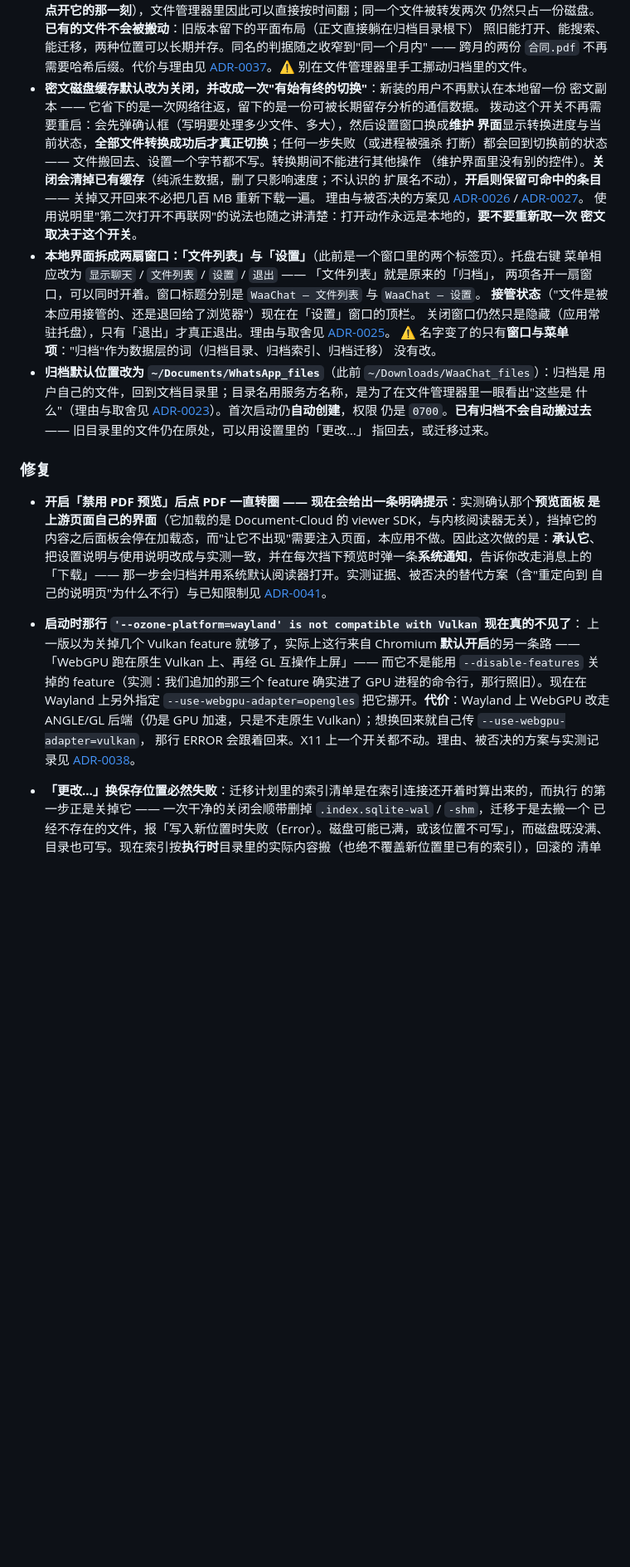
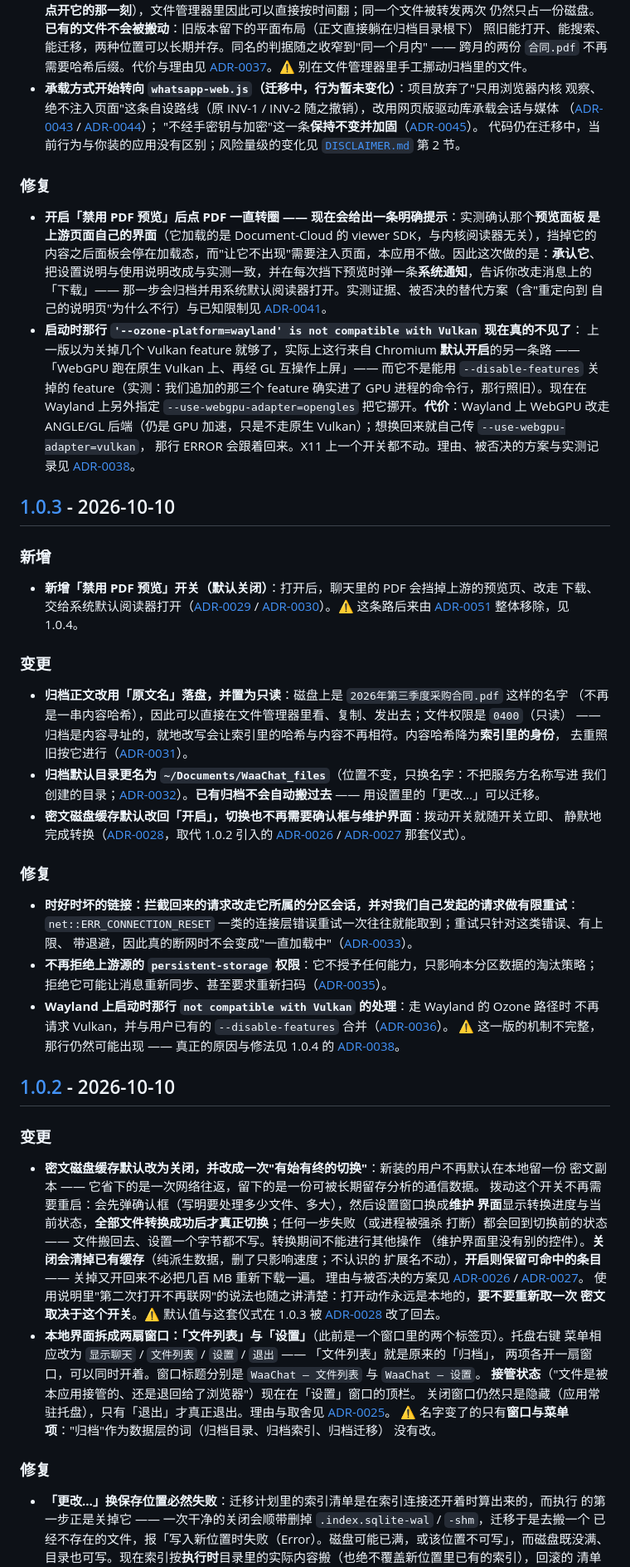
Before and after one commit to edwinhuish/WaaChat, a Markdown page: CHANGELOG.md, the part around one of its changes. Shown at 83% size. GitHub-like rendering; blank space fills up the shorter version.

```diff
--- a/CHANGELOG.md
+++ b/CHANGELOG.md
@@ -107,6 +114,68 @@
   照旧能打开、能搜索、能迁移，两种位置可以长期并存。同名的判据随之收窄到"同一个月内" ——
   跨月的两份 `合同.pdf` 不再需要哈希后缀。代价与理由见
   [ADR-0037](docs/decisions.md#adr-0037)。⚠️ 别在文件管理器里手工挪动归档里的文件。
+- **承载方式开始转向 `whatsapp-web.js`（迁移中，行为暂未变化）**：项目放弃了"只用浏览器内核
+  观察、绝不注入页面"这条自设路线（原 INV-1 / INV-2 随之撤销），改用网页版驱动库承载会话与媒体
+  （[ADR-0043](docs/decisions.md#adr-0043) / [ADR-0044](docs/decisions.md#adr-0044)）；
+  "不经手密钥与加密"这一条**保持不变并加固**（[ADR-0045](docs/decisions.md#adr-0045)）。
+  代码仍在迁移中，当前行为与你装的应用没有区别；风险量级的变化见
+  [`DISCLAIMER.md`](DISCLAIMER.md) 第 2 节。
+
+### 修复
+
+- **开启「禁用 PDF 预览」后点 PDF 一直转圈 —— 现在会给出一条明确提示**：实测确认那个**预览面板
+  是上游页面自己的界面**（它加载的是 Document-Cloud 的 viewer SDK，与内核阅读器无关），挡掉它的
+  内容之后面板会停在加载态，而"让它不出现"需要注入页面，本应用不做。因此这次做的是：**承认它**、
+  把设置说明与使用说明改成与实测一致，并在每次挡下预览时弹一条**系统通知**，告诉你改走消息上的
+  「下载」—— 那一步会归档并用系统默认阅读器打开。实测证据、被否决的替代方案（含"重定向到
+  自己的说明页"为什么不行）与已知限制见 [ADR-0041](docs/decisions.md#adr-0041)。
+- **启动时那行 `'--ozone-platform=wayland' is not compatible with Vulkan` 现在真的不见了**：
+  上一版以为关掉几个 Vulkan feature 就够了，实际上这行来自 Chromium **默认开启**的另一条路 ——
+  「WebGPU 跑在原生 Vulkan 上、再经 GL 互操作上屏」—— 而它不是能用 `--disable-features` 关掉的
+  feature（实测：我们追加的那三个 feature 确实进了 GPU 进程的命令行，那行照旧）。现在在 Wayland
+  上另外指定 `--use-webgpu-adapter=opengles` 把它挪开。**代价**：Wayland 上 WebGPU 改走 ANGLE/GL
+  后端（仍是 GPU 加速，只是不走原生 Vulkan）；想换回来就自己传 `--use-webgpu-adapter=vulkan`，
+  那行 ERROR 会跟着回来。X11 上一个开关都不动。理由、被否决的方案与实测记录见
+  [ADR-0038](docs/decisions.md#adr-0038)。
+
+## [1.0.3] - 2026-10-10
+
+### 新增
+
+- **新增「禁用 PDF 预览」开关（默认关闭）**：打开后，聊天里的 PDF 会挡掉上游的预览页、改走
+  下载、交给系统默认阅读器打开（[ADR-0029](docs/decisions.md#adr-0029) /
+  [ADR-0030](docs/decisions.md#adr-0030)）。⚠️ 这条路后来由
+  [ADR-0051](docs/decisions.md#adr-0051) 整体移除，见 1.0.4。
+
+### 变更
+
+- **归档正文改用「原文名」落盘，并置为只读**：磁盘上是 `2026年第三季度采购合同.pdf` 这样的名字
+  （不再是一串内容哈希），因此可以直接在文件管理器里看、复制、发出去；文件权限是 `0400`（只读）
+  —— 归档是内容寻址的，就地改写会让索引里的哈希与内容不再相符。内容哈希降为**索引里的身份**，
+  去重照旧按它进行（[ADR-0031](docs/decisions.md#adr-0031)）。
+- **归档默认目录更名为 `~/Documents/WaaChat_files`**（位置不变，只换名字：不把服务方名称写进
+  我们创建的目录；[ADR-0032](docs/decisions.md#adr-0032)）。**已有归档不会自动搬过去** ——
+  用设置里的「更改…」可以迁移。
+- **密文磁盘缓存默认改回「开启」，切换也不再需要确认框与维护界面**：拨动开关就随开关立即、
+  静默地完成转换（[ADR-0028](docs/decisions.md#adr-0028)，取代 1.0.2 引入的
+  [ADR-0026](docs/decisions.md#adr-0026) / [ADR-0027](docs/decisions.md#adr-0027) 那套仪式）。
+
+### 修复
+
+- **时好时坏的链接：拦截回来的请求改走它所属的分区会话，并对我们自己发起的请求做有限重试**：
+  `net::ERR_CONNECTION_RESET` 一类的连接层错误重试一次往往就能取到；重试只针对这类错误、有上限、
+  带退避，因此真的断网时不会变成"一直加载中"（[ADR-0033](docs/decisions.md#adr-0033)）。
+- **不再拒绝上游源的 `persistent-storage` 权限**：它不授予任何能力，只影响本分区数据的淘汰策略；
+  拒绝它可能让消息重新同步、甚至要求重新扫码（[ADR-0035](docs/decisions.md#adr-0035)）。
+- **Wayland 上启动时那行 `not compatible with Vulkan` 的处理**：走 Wayland 的 Ozone 路径时
+  不再请求 Vulkan，并与用户已有的 `--disable-features` 合并（[ADR-0036](docs/decisions.md#adr-0036)）。
+  ⚠️ 这一版的机制不完整，那行仍然可能出现 —— 真正的原因与修法见 1.0.4 的
+  [ADR-0038](docs/decisions.md#adr-0038)。
+
+## [1.0.2] - 2026-10-10
+
+### 变更
+
 - **密文磁盘缓存默认改为关闭，并改成一次"有始有终的切换"**：新装的用户不再默认在本地留一份
   密文副本 —— 它省下的是一次网络往返，留下的是一份可被长期留存分析的通信数据。
   拨动这个开关不再需要重启：会先弹确认框（写明要处理多少文件、多大），然后设置窗口换成**维护
@@ -116,7 +185,8 @@
   扩展名不动），**开启则保留可命中的条目** —— 关掉又开回来不必把几百 MB 重新下载一遍。
   理由与被否决的方案见 [ADR-0026](docs/decisions.md#adr-0026) / [ADR-0027](docs/decisions.md#adr-0027)。
   使用说明里"第二次打开不再联网"的说法也随之讲清楚：打开动作永远是本地的，**要不要重新取一次
-  密文取决于这个开关**。
+  密文取决于这个开关**。⚠️ 默认值与这套仪式在 1.0.3 被
+  [ADR-0028](docs/decisions.md#adr-0028) 改了回去。
 - **本地界面拆成两扇窗口：「文件列表」与「设置」**（此前是一个窗口里的两个标签页）。托盘右键
   菜单相应改为 `显示聊天` / `文件列表` / `设置` / `退出` —— 「文件列表」就是原来的「归档」，
   两项各开一扇窗口，可以同时开着。窗口标题分别是 `WaaChat — 文件列表` 与 `WaaChat — 设置`。
@@ -125,29 +195,9 @@
   [ADR-0025](docs/decisions.md#adr-0025)。
   ⚠️ 名字变了的只有**窗口与菜单项**："归档"作为数据层的词（归档目录、归档索引、归档迁移）
   没有改。
-- **归档默认位置改为 `~/Documents/WhatsApp_files`**（此前 `~/Downloads/WaaChat_files`）：归档是
-  用户自己的文件，回到文档目录里；目录名用服务方名称，是为了在文件管理器里一眼看出"这些是
-  什么"（理由与取舍见 [ADR-0023](docs/decisions.md#adr-0023)）。首次启动仍**自动创建**，权限
-  仍是 `0700`。**已有归档不会自动搬过去** —— 旧目录里的文件仍在原处，可以用设置里的「更改…」
-  指回去，或迁移过来。
 
 ### 修复
 
-- **开启「禁用 PDF 预览」后点 PDF 一直转圈 —— 现在会给出一条明确提示**：实测确认那个**预览面板
-  是上游页面自己的界面**（它加载的是 Document-Cloud 的 viewer SDK，与内核阅读器无关），挡掉它的
-  内容之后面板会停在加载态，而"让它不出现"需要注入页面，本应用不做。因此这次做的是：**承认它**、
-  把设置说明与使用说明改成与实测一致，并在每次挡下预览时弹一条**系统通知**，告诉你改走消息上的
-  「下载」—— 那一步会归档并用系统默认阅读器打开。实测证据、被否决的替代方案（含"重定向到
-  自己的说明页"为什么不行）与已知限制见 [ADR-0041](docs/decisions.md#adr-0041)。
-
-- **启动时那行 `'--ozone-platform=wayland' is not compatible with Vulkan` 现在真的不见了**：
-  上一版以为关掉几个 Vulkan feature 就够了，实际上这行来自 Chromium **默认开启**的另一条路 ——
-  「WebGPU 跑在原生 Vulkan 上、再经 GL 互操作上屏」—— 而它不是能用 `--disable-features` 关掉的
-  feature（实测：我们追加的那三个 feature 确实进了 GPU 进程的命令行，那行照旧）。现在在 Wayland
-  上另外指定 `--use-webgpu-adapter=opengles` 把它挪开。**代价**：Wayland 上 WebGPU 改走 ANGLE/GL
-  后端（仍是 GPU 加速，只是不走原生 Vulkan）；想换回来就自己传 `--use-webgpu-adapter=vulkan`，
-  那行 ERROR 会跟着回来。X11 上一个开关都不动。理由、被否决的方案与实测记录见
-  [ADR-0038](docs/decisions.md#adr-0038)。
 - **「更改…」换保存位置必然失败**：迁移计划里的索引清单是在索引连接还开着时算出来的，而执行
   的第一步正是关掉它 —— 一次干净的关闭会顺带删掉 `.index.sqlite-wal` / `-shm`，迁移于是去搬一个
   已经不存在的文件，报「写入新位置时失败（Error）。磁盘可能已满，或该位置不可写」，而磁盘既没满、
```
Also changed, not shown: other parts of CHANGELOG.md (+47 -17 lines).
